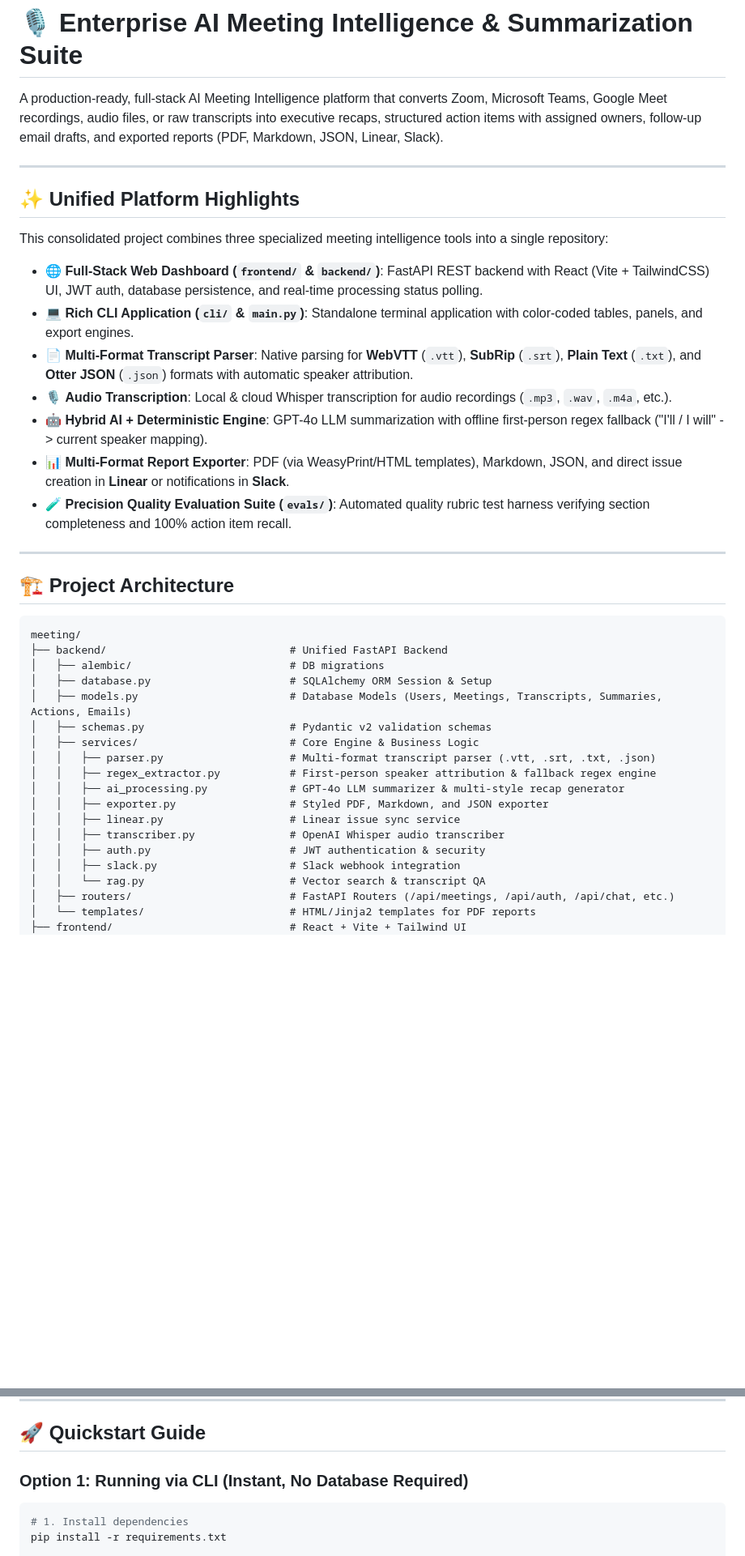
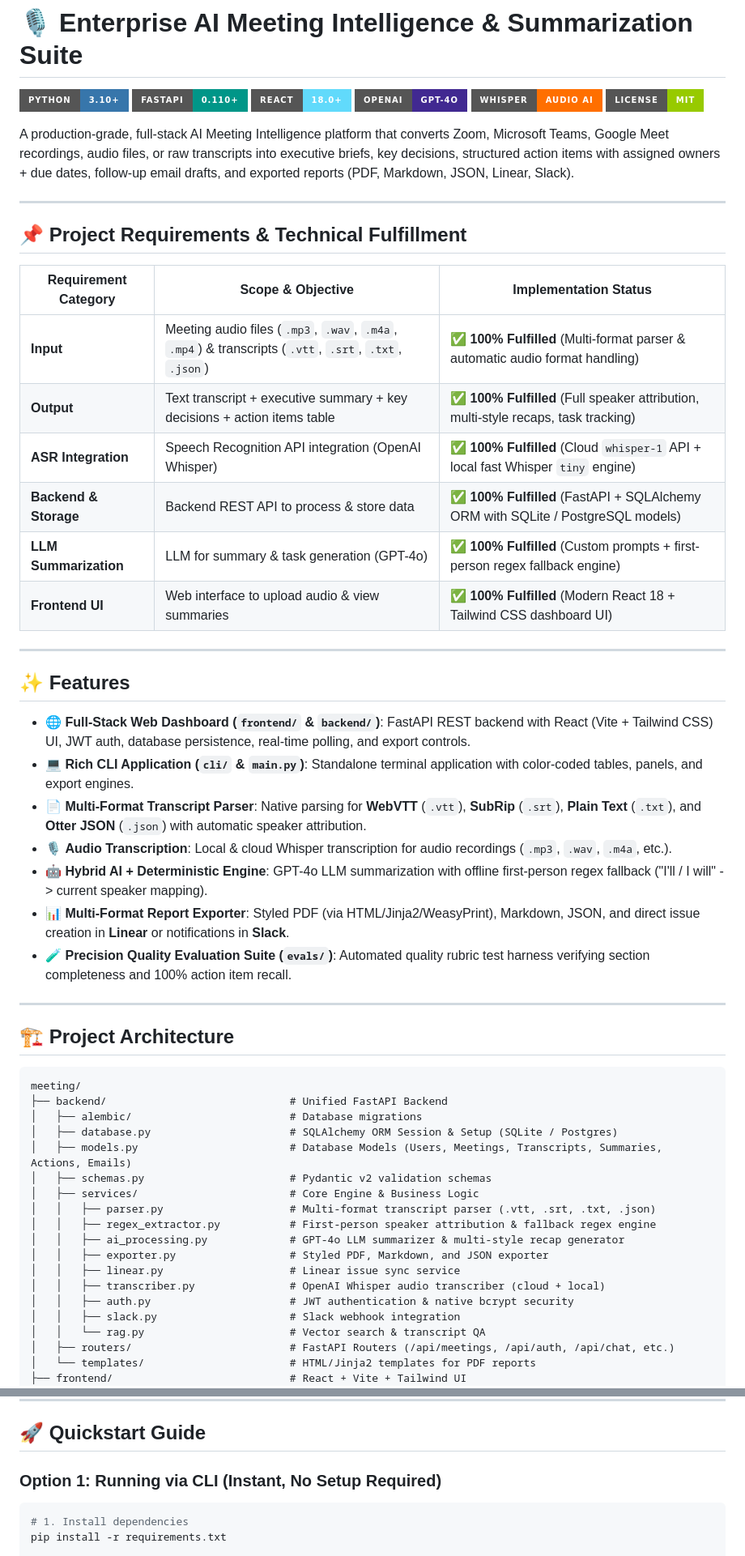
Before and after one commit to gokul2003-hub/Meeting_Summarizer, a Markdown page: README.md, 2 parts joined by grey strips. Shown at 81% size. Rendered like a GitHub page; badges without logos; blank space fills up the shorter version.

````diff
--- a/README.md
+++ b/README.md
@@ -1,19 +1,37 @@
 # 🎙️ Enterprise AI Meeting Intelligence & Summarization Suite
 
-A production-ready, full-stack AI Meeting Intelligence platform that converts Zoom, Microsoft Teams, Google Meet recordings, audio files, or raw transcripts into executive recaps, structured action items with assigned owners, follow-up email drafts, and exported reports (PDF, Markdown, JSON, Linear, Slack).
+![Python](https://img.shields.io/badge/Python-3.10+-3776ab?style=for-the-badge&logo=python&logoColor=white)
+![FastAPI](https://img.shields.io/badge/FastAPI-0.110+-009688?style=for-the-badge&logo=fastapi&logoColor=white)
+![React](https://img.shields.io/badge/React-18.0+-61dafb?style=for-the-badge&logo=react&logoColor=black)
+![OpenAI](https://img.shields.io/badge/OpenAI-GPT--4o-412991?style=for-the-badge&logo=openai&logoColor=white)
+![Whisper](https://img.shields.io/badge/Whisper-Audio_AI-ff6f00?style=for-the-badge)
+![License](https://img.shields.io/badge/License-MIT-green?style=for-the-badge)
+
+A production-grade, full-stack AI Meeting Intelligence platform that converts Zoom, Microsoft Teams, Google Meet recordings, audio files, or raw transcripts into executive briefs, key decisions, structured action items with assigned owners + due dates, follow-up email drafts, and exported reports (PDF, Markdown, JSON, Linear, Slack).
 
 ---
 
-## ✨ Unified Platform Highlights
+## 📌 Project Requirements & Technical Fulfillment
 
-This consolidated project combines three specialized meeting intelligence tools into a single repository:
+| Requirement Category | Scope & Objective | Implementation Status |
+|---|---|---|
+| **Input** | Meeting audio files (`.mp3`, `.wav`, `.m4a`, `.mp4`) & transcripts (`.vtt`, `.srt`, `.txt`, `.json`) | ✅ **100% Fulfilled** (Multi-format parser & automatic audio format handling) |
+| **Output** | Text transcript + executive summary + key decisions + action items table | ✅ **100% Fulfilled** (Full speaker attribution, multi-style recaps, task tracking) |
+| **ASR Integration** | Speech Recognition API integration (OpenAI Whisper) | ✅ **100% Fulfilled** (Cloud `whisper-1` API + local fast Whisper `tiny` engine) |
+| **Backend & Storage** | Backend REST API to process & store data | ✅ **100% Fulfilled** (FastAPI + SQLAlchemy ORM with SQLite / PostgreSQL models) |
+| **LLM Summarization** | LLM for summary & task generation (GPT-4o) | ✅ **100% Fulfilled** (Custom prompts + first-person regex fallback engine) |
+| **Frontend UI** | Web interface to upload audio & view summaries | ✅ **100% Fulfilled** (Modern React 18 + Tailwind CSS dashboard UI) |
 
-- 🌐 **Full-Stack Web Dashboard (`frontend/` & `backend/`)**: FastAPI REST backend with React (Vite + TailwindCSS) UI, JWT auth, database persistence, and real-time processing status polling.
+---
+
+## ✨ Features
+
+- 🌐 **Full-Stack Web Dashboard (`frontend/` & `backend/`)**: FastAPI REST backend with React (Vite + Tailwind CSS) UI, JWT auth, database persistence, real-time polling, and export controls.
 - 💻 **Rich CLI Application (`cli/` & `main.py`)**: Standalone terminal application with color-coded tables, panels, and export engines.
-- 📄 **Multi-Format Transcript Parser**: Native parsing for **WebVTT** (`.vtt`), **SubRip** (`.srt`), **Plain Text** (`.txt`), and **Otter JSON** (`.json`) formats with automatic speaker attribution.
+- 📄 **Multi-Format Transcript Parser**: Native parsing for **WebVTT** (`.vtt`), **SubRip** (`.srt`), **Plain Text** (`.txt`), and **Otter JSON** (`.json`) with automatic speaker attribution.
 - 🎙️ **Audio Transcription**: Local & cloud Whisper transcription for audio recordings (`.mp3`, `.wav`, `.m4a`, etc.).
 - 🤖 **Hybrid AI + Deterministic Engine**: GPT-4o LLM summarization with offline first-person regex fallback ("I'll / I will" -> current speaker mapping).
-- 📊 **Multi-Format Report Exporter**: PDF (via WeasyPrint/HTML templates), Markdown, JSON, and direct issue creation in **Linear** or notifications in **Slack**.
+- 📊 **Multi-Format Report Exporter**: Styled PDF (via HTML/Jinja2/WeasyPrint), Markdown, JSON, and direct issue creation in **Linear** or notifications in **Slack**.
 - 🧪 **Precision Quality Evaluation Suite (`evals/`)**: Automated quality rubric test harness verifying section completeness and 100% action item recall.
 
 ---
@@ -23,8 +41,8 @@ This consolidated project combines three specialized meeting intelligence tools
 ```
 meeting/
 ├── backend/                             # Unified FastAPI Backend
-│   ├── alembic/                         # DB migrations
-│   ├── database.py                      # SQLAlchemy ORM Session & Setup
+│   ├── alembic/                         # Database migrations
+│   ├── database.py                      # SQLAlchemy ORM Session & Setup (SQLite / Postgres)
 │   ├── models.py                        # Database Models (Users, Meetings, Transcripts, Summaries, Actions, Emails)
 │   ├── schemas.py                       # Pydantic v2 validation schemas
 │   ├── services/                        # Core Engine & Business Logic
@@ -33,8 +51,8 @@ meeting/
 │   │   ├── ai_processing.py             # GPT-4o LLM summarizer & multi-style recap generator
 │   │   ├── exporter.py                  # Styled PDF, Markdown, and JSON exporter
 │   │   ├── linear.py                    # Linear issue sync service
-│   │   ├── transcriber.py               # OpenAI Whisper audio transcriber
-│   │   ├── auth.py                      # JWT authentication & security
+│   │   ├── transcriber.py               # OpenAI Whisper audio transcriber (cloud + local)
+│   │   ├── auth.py                      # JWT authentication & native bcrypt security
 │   │   ├── slack.py                     # Slack webhook integration
 │   │   └── rag.py                       # Vector search & transcript QA
 │   ├── routers/                         # FastAPI Routers (/api/meetings, /api/auth, /api/chat, etc.)
@@ -66,7 +84,7 @@ meeting/
 
 ## 🚀 Quickstart Guide
 
-### Option 1: Running via CLI (Instant, No Database Required)
+### Option 1: Running via CLI (Instant, No Setup Required)
 
 ```bash
 # 1. Install dependencies
````
Also changed, not shown: other parts of README.md (+44 -12 lines).
